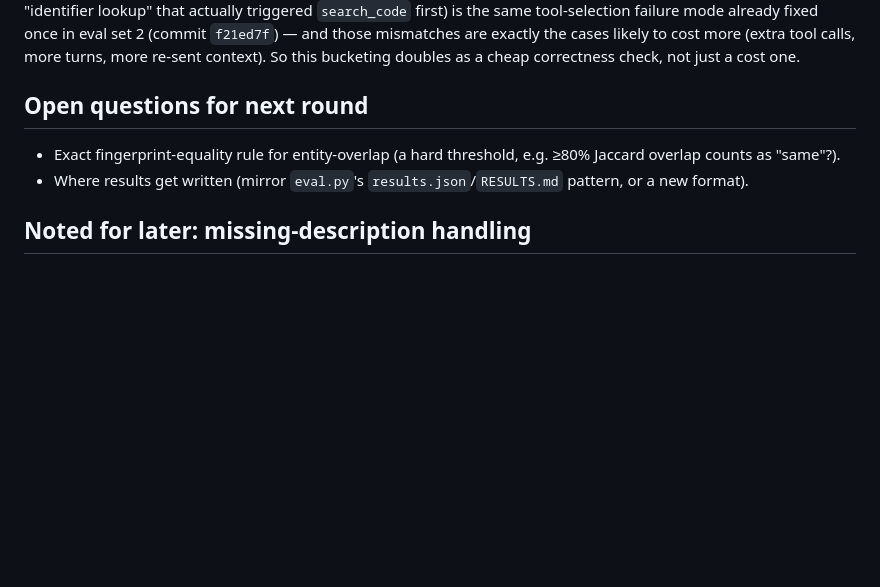
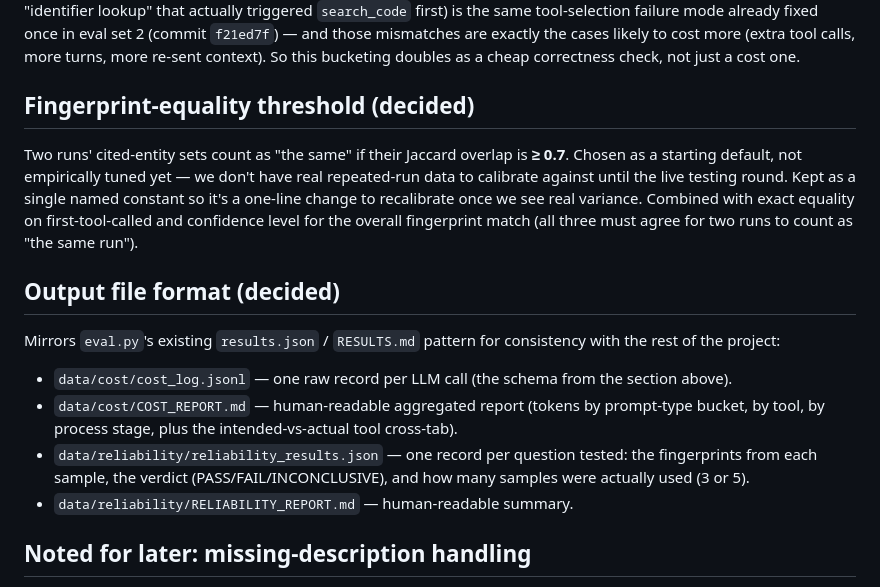
Before and after one commit to goudmani/codeiq_source_code_knowledge_graph, a Markdown page: docs/reliability-and-cost-testing.md, the part around the change. GitHub-like rendering; blank space fills up the shorter version.

Commit message:
Decide fingerprint-equality threshold and output file locations
Jaccard >= 0.7 on cited entities (plus exact match on first-tool and
confidence) counts as the same run -- a starting default to recalibrate
once real repeated-run data exists. Output mirrors eval.py's
results.json/RESULTS.md pattern under data/cost/ and data/reliability/.

```diff
--- a/docs/reliability-and-cost-testing.md
+++ b/docs/reliability-and-cost-testing.md
@@ -146,12 +146,30 @@ mismatches are exactly the cases likely to cost more (extra tool calls, more
 turns, more re-sent context). So this bucketing doubles as a cheap
 correctness check, not just a cost one.
 
-## Open questions for next round
+## Fingerprint-equality threshold (decided)
 
-- Exact fingerprint-equality rule for entity-overlap (a hard threshold, e.g.
-  ≥80% Jaccard overlap counts as "same"?).
-- Where results get written (mirror `eval.py`'s `results.json`/`RESULTS.md`
-  pattern, or a new format).
+Two runs' cited-entity sets count as "the same" if their Jaccard overlap is
+**≥ 0.7**. Chosen as a starting default, not empirically tuned yet — we
+don't have real repeated-run data to calibrate against until the live
+testing round. Kept as a single named constant so it's a one-line change to
+recalibrate once we see real variance. Combined with exact equality on
+first-tool-called and confidence level for the overall fingerprint match
+(all three must agree for two runs to count as "the same run").
+
+## Output file format (decided)
+
+Mirrors `eval.py`'s existing `results.json` / `RESULTS.md` pattern for
+consistency with the rest of the project:
+
+- `data/cost/cost_log.jsonl` — one raw record per LLM call (the schema from
+  the section above).
+- `data/cost/COST_REPORT.md` — human-readable aggregated report (tokens by
+  prompt-type bucket, by tool, by process stage, plus the intended-vs-actual
+  tool cross-tab).
+- `data/reliability/reliability_results.json` — one record per question
+  tested: the fingerprints from each sample, the verdict (PASS/FAIL/INCONCLUSIVE),
+  and how many samples were actually used (3 or 5).
+- `data/reliability/RELIABILITY_REPORT.md` — human-readable summary.
 
 ## Noted for later: missing-description handling
 
```
